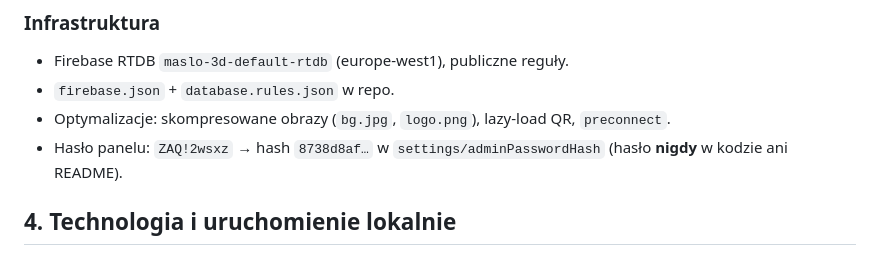
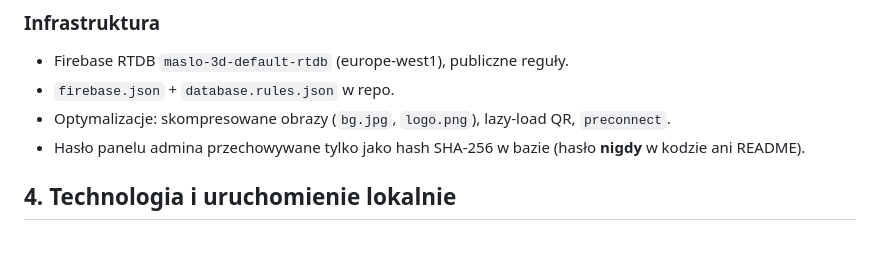
Before and after one commit to wegiel360/maslo3d, a Markdown page: ROADMAP-0.1-ALPHA.md, the part around the change. Drawn GitHub-style.

Commit message:
remove password from ROADMAP - SECURITY FIX

```diff
--- a/ROADMAP-0.1-ALPHA.md
+++ b/ROADMAP-0.1-ALPHA.md
@@ -53,7 +53,7 @@ i gotowy na urządzenia mobilne i komputery. Dostępny jako **GitHub Pages** pod
 - Firebase RTDB `maslo-3d-default-rtdb` (europe-west1), publiczne reguły.
 - `firebase.json` + `database.rules.json` w repo.
 - Optymalizacje: skompresowane obrazy (`bg.jpg`, `logo.png`), lazy-load QR, `preconnect`.
-- Hasło panelu: `ZAQ!2wsxz` → hash `8738d8af…` w `settings/adminPasswordHash` (hasło **nigdy** w kodzie ani README).
+- Hasło panelu admina przechowywane tylko jako hash SHA-256 w bazie (hasło **nigdy** w kodzie ani README).
 
 ## 4. Technologia i uruchomienie lokalnie
 
```
